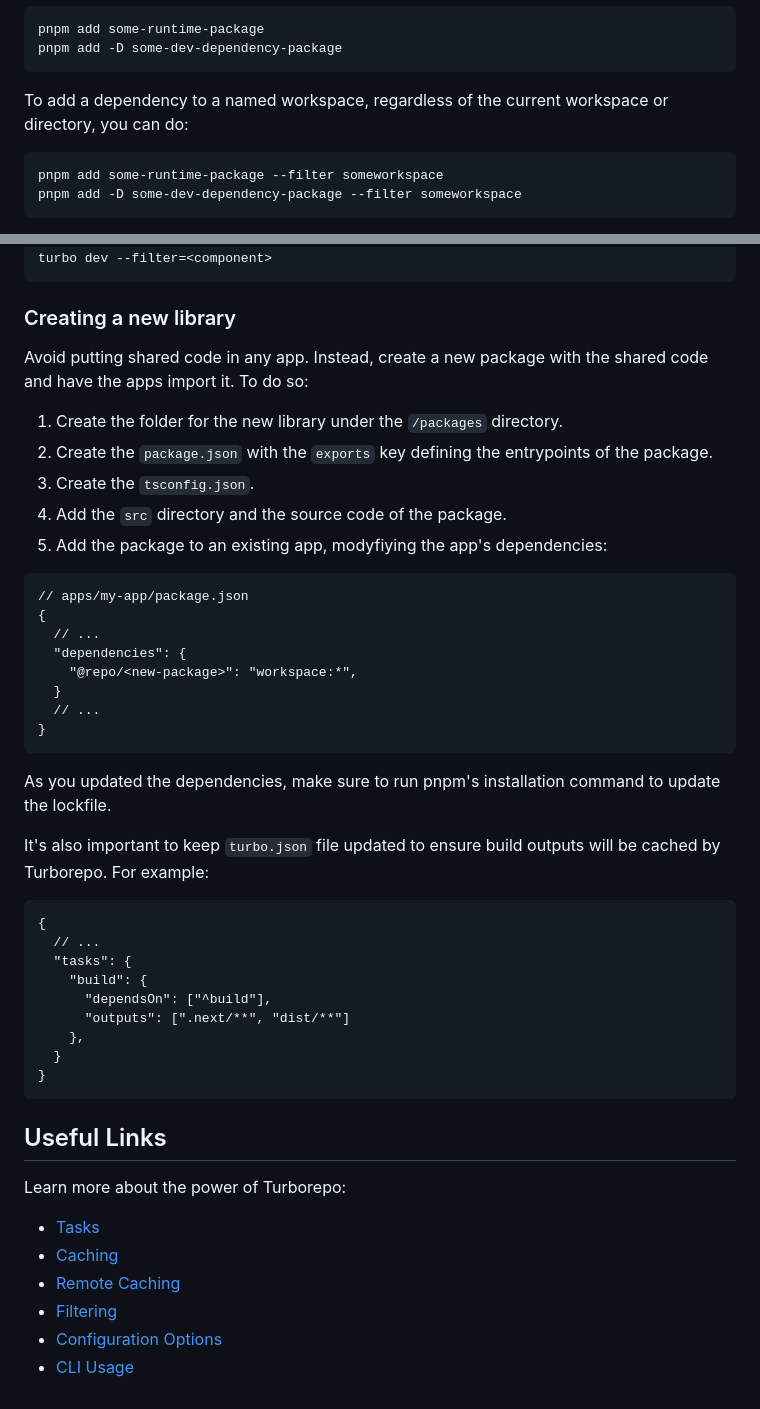
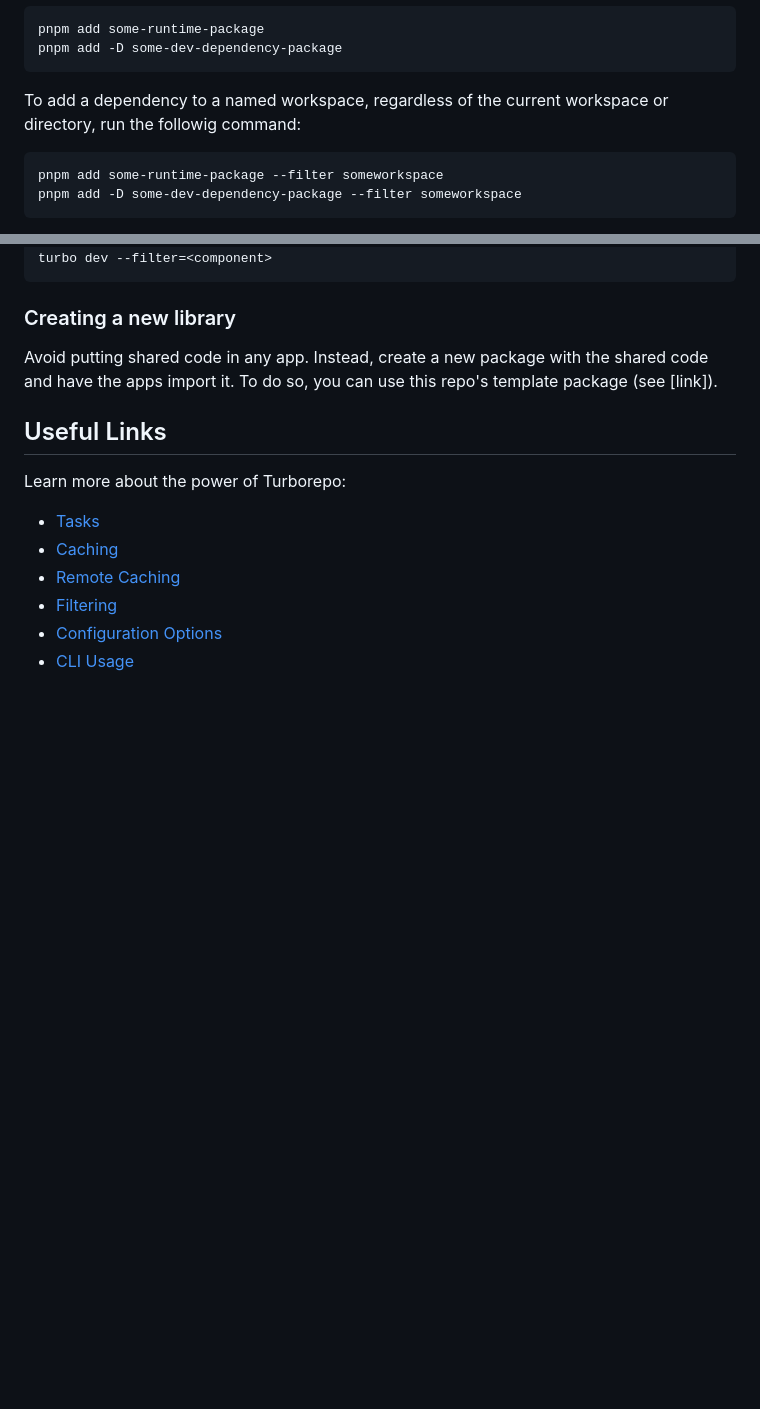
Before and after one commit to across-protocol/indexer, a Markdown page: README.md, 2 parts joined by grey strips. GitHub-like rendering; blank space fills up the shorter version.

Commit message:
Linking package template readme to the root readme

````diff
--- a/README.md
+++ b/README.md
@@ -75,7 +75,7 @@ pnpm add some-runtime-package
 pnpm add -D some-dev-dependency-package
 ```
 
-To add a dependency to a named workspace, regardless of the current workspace or directory, you can do:
+To add a dependency to a named workspace, regardless of the current workspace or directory, run the followig command:
 
 ```
 pnpm add some-runtime-package --filter someworkspace
@@ -114,37 +114,7 @@ turbo dev --filter=<component>
 
 ### Creating a new library
 
-Avoid putting shared code in any app. Instead, create a new package with the shared code and have the apps import it. To do so:
-
-1. Create the folder for the new library under the `/packages` directory.
-2. Create the `package.json` with the `exports` key defining the entrypoints of the package.
-3. Create the `tsconfig.json`.
-4. Add the `src` directory and the source code of the package.
-5. Add the package to an existing app, modyfiying the app's dependencies:
-```
-// apps/my-app/package.json
-{
-  // ...
-  "dependencies": {
-    "@repo/<new-package>": "workspace:*",
-  }
-  // ...
-}
-```
-As you updated the dependencies, make sure to run pnpm's installation command to update the lockfile.
-
-It's also important to keep `turbo.json` file updated to ensure build outputs will be cached by Turborepo. For example:
-```
-{
-  // ...
-  "tasks": {
-    "build": {
-      "dependsOn": ["^build"],
-      "outputs": [".next/**", "dist/**"]
-    },
-  }
-}
-```
+Avoid putting shared code in any app. Instead, create a new package with the shared code and have the apps import it.  To do so, you can use this repo's template package (see [link]).
 
 ## Useful Links
 
````
